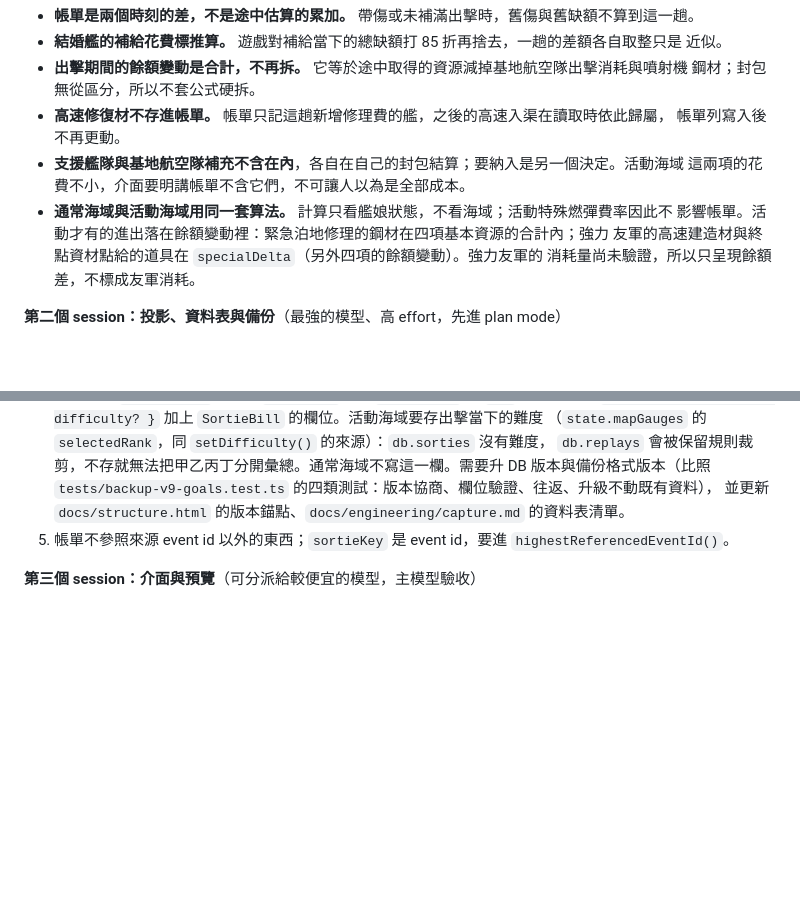
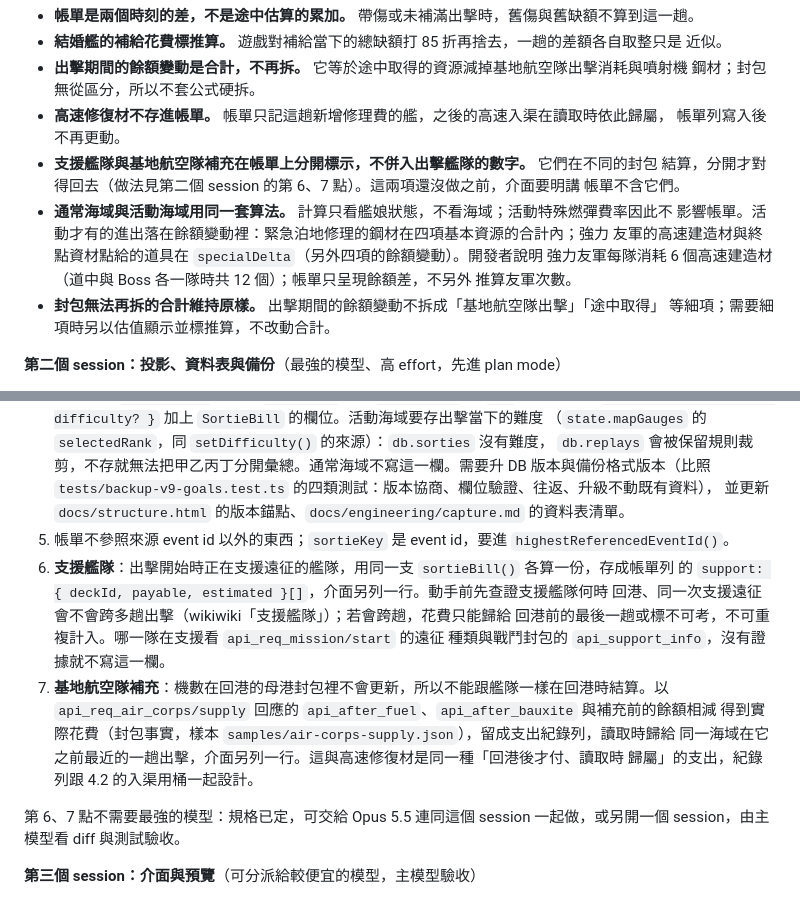
Before and after one commit to Hian201/fleet-chronometer, a Markdown page: docs/completion-plan.md, 2 parts joined by grey strips. Drawn GitHub-style; blank space fills up the shorter version.

Commit message:
Plan separate bill lines for support fleets and land base resupply.
Co-Authored-By: Claude Fable 5.2 <noreply@anthropic.com>

```diff
--- a/docs/completion-plan.md
+++ b/docs/completion-plan.md
@@ -238,12 +238,16 @@ Haiku 5.5），是擬定者的判斷，不是量測結果。通則：
   鋼材；封包無從區分，所以不套公式硬拆。
 - **高速修復材不存進帳單。** 帳單只記這趟新增修理費的艦，之後的高速入渠在讀取時依此歸屬，
   帳單列寫入後不再更動。
-- **支援艦隊與基地航空隊補充不含在內**，各自在自己的封包結算；要納入是另一個決定。活動海域
-  這兩項的花費不小，介面要明講帳單不含它們，不可讓人以為是全部成本。
+- **支援艦隊與基地航空隊補充在帳單上分開標示，不併入出擊艦隊的數字。** 它們在不同的封包
+  結算，分開才對得回去（做法見第二個 session 的第 6、7 點）。這兩項還沒做之前，介面要明講
+  帳單不含它們。
 - **通常海域與活動海域用同一套算法。** 計算只看艦娘狀態，不看海域；活動特殊燃彈費率因此不
   影響帳單。活動才有的進出落在餘額變動裡：緊急泊地修理的鋼材在四項基本資源的合計內；強力
-  友軍的高速建造材與終點資材點給的道具在 `specialDelta`（另外四項的餘額變動）。強力友軍的
-  消耗量尚未驗證，所以只呈現餘額差，不標成友軍消耗。
+  友軍的高速建造材與終點資材點給的道具在 `specialDelta`（另外四項的餘額變動）。開發者說明
+  強力友軍每隊消耗 6 個高速建造材（道中與 Boss 各一隊時共 12 個）；帳單只呈現餘額差，不另外
+  推算友軍次數。
+- **封包無法再拆的合計維持原樣。** 出擊期間的餘額變動不拆成「基地航空隊出擊」「途中取得」
+  等細項；需要細項時另以估值顯示並標推算，不改動合計。
 
 **第二個 session：投影、資料表與備份**（最強的模型、高 effort，先進 plan mode）
 
@@ -267,6 +271,19 @@ Haiku 5.5），是擬定者的判斷，不是量測結果。通則：
    並更新 `docs/structure.html` 的版本錨點、`docs/engineering/capture.md` 的資料表清單。
 5. 帳單不參照來源 event id 以外的東西；`sortieKey` 是 event id，要進
    `highestReferencedEventId()`。
+6. **支援艦隊**：出擊開始時正在支援遠征的艦隊，用同一支 `sortieBill()` 各算一份，存成帳單列
+   的 `support: { deckId, payable, estimated }[]`，介面另列一行。動手前先查證支援艦隊何時
+   回港、同一次支援遠征會不會跨多趟出擊（wikiwiki「支援艦隊」）；若會跨趟，花費只能歸給
+   回港前的最後一趟或標不可考，不可重複計入。哪一隊在支援看 `api_req_mission/start` 的遠征
+   種類與戰鬥封包的 `api_support_info`，沒有證據就不寫這一欄。
+7. **基地航空隊補充**：機數在回港的母港封包裡不會更新，所以不能跟艦隊一樣在回港時結算。以
+   `api_req_air_corps/supply` 回應的 `api_after_fuel`、`api_after_bauxite` 與補充前的餘額相減
+   得到實際花費（封包事實，樣本 `samples/air-corps-supply.json`），留成支出紀錄列，讀取時歸給
+   同一海域在它之前最近的一趟出擊，介面另列一行。這與高速修復材是同一種「回港後才付、讀取時
+   歸屬」的支出，紀錄列跟 4.2 的入渠用桶一起設計。
+
+第 6、7 點不需要最強的模型：規格已定，可交給 Opus 5.5 連同這個 session 一起做，或另開一個
+session，由主模型看 diff 與測試驗收。
 
 **第三個 session：介面與預覽**（可分派給較便宜的模型，主模型驗收）
 
```
